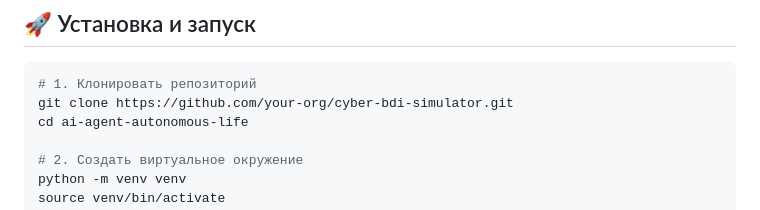
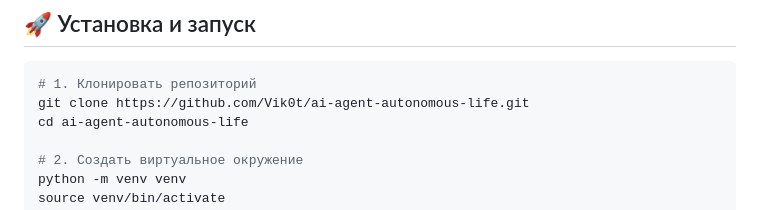
Before and after one commit to Vik0t/ai-agent-autonomous-life, a Markdown page: README.md, the part around the change. Drawn GitHub-style.

Commit message:
Update repository clone URL in README

````diff
--- a/README.md
+++ b/README.md
@@ -97,7 +97,7 @@ ai-agent-autonomous-life/
 
 ```bash
 # 1. Клонировать репозиторий
-git clone https://github.com/your-org/cyber-bdi-simulator.git
+git clone https://github.com/Vik0t/ai-agent-autonomous-life.git
 cd ai-agent-autonomous-life
 
 # 2. Создать виртуальное окружение
````
